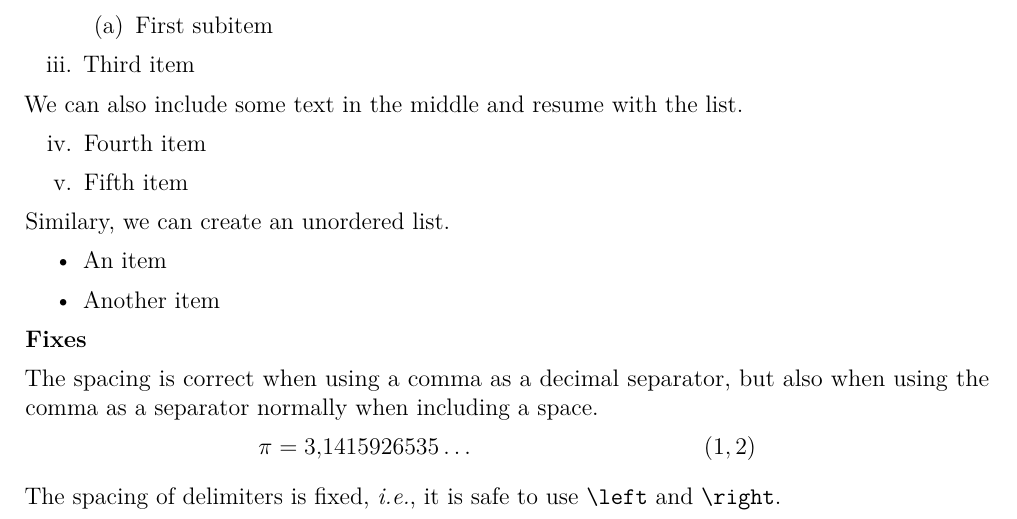
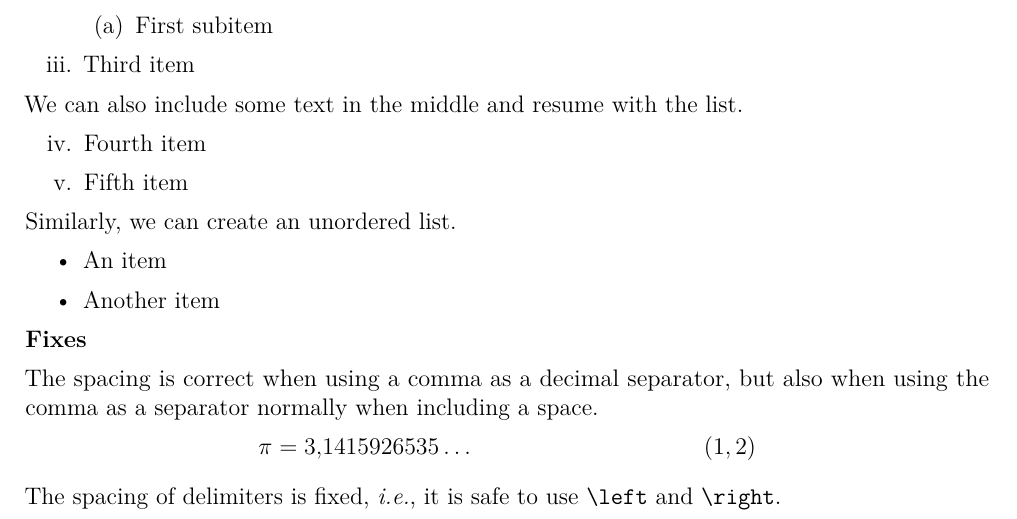
Before and after one commit to okkomakkonen/latex-macros, a LaTeX document (macros.tex): part of page 3 of 4, cut so that both start at the same text. Compiled offline with pdfLaTeX.

Commit message:
Fix typo

```diff
--- a/macros.tex
+++ b/macros.tex
@@ -136,7 +136,7 @@ We can also include some text in the middle and resume with the list.
     \item Fifth item
 \end{enumerate}
 
-Similary, we can create an unordered list.
+Similarly, we can create an unordered list.
 
 \begin{itemize}
     \item An item
```
Also changed, not shown: macros.pdf.
